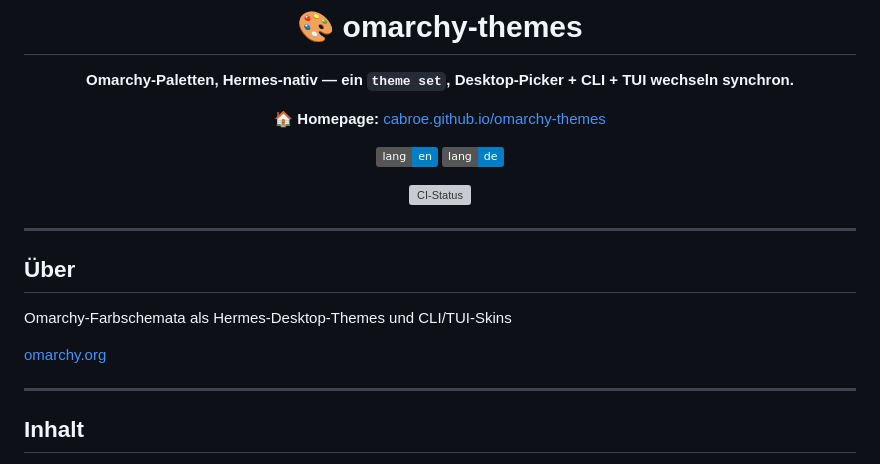
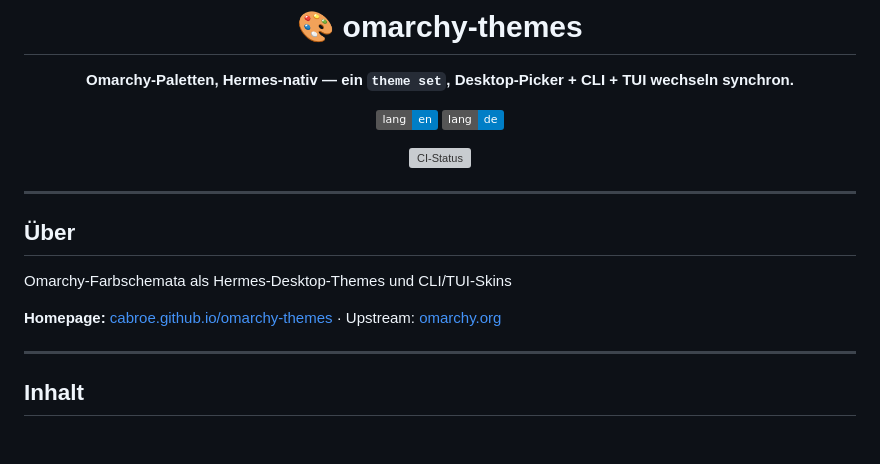
Before and after one commit to cabroe/omarchy-themes, a Markdown page: README.de.md, the part around the change. GitHub-like rendering; badges without logos; blank space fills up the shorter version; grey boxes are pictures that could not be loaded.

```diff
--- a/README.de.md
+++ b/README.de.md
@@ -3,8 +3,6 @@
 # 🎨 omarchy-themes
 
 **Omarchy-Paletten, Hermes-nativ — ein `theme set`, Desktop-Picker + CLI + TUI wechseln synchron.**
-
-🏠 **Homepage:** [cabroe.github.io/omarchy-themes](https://cabroe.github.io/omarchy-themes/)
 
 [![en](https://img.shields.io/badge/lang-en-blue.svg)](README.md)
 [![de](https://img.shields.io/badge/lang-de-blue.svg)](README.de.md)
@@ -19,7 +17,7 @@
 
 Omarchy-Farbschemata als Hermes-Desktop-Themes und CLI/TUI-Skins
 
-[omarchy.org](https://omarchy.org)
+**Homepage:** [cabroe.github.io/omarchy-themes](https://cabroe.github.io/omarchy-themes/) · Upstream: [omarchy.org](https://omarchy.org)
 
 ---
 
```
Also changed, not shown: README.md (+1 -3 lines).
